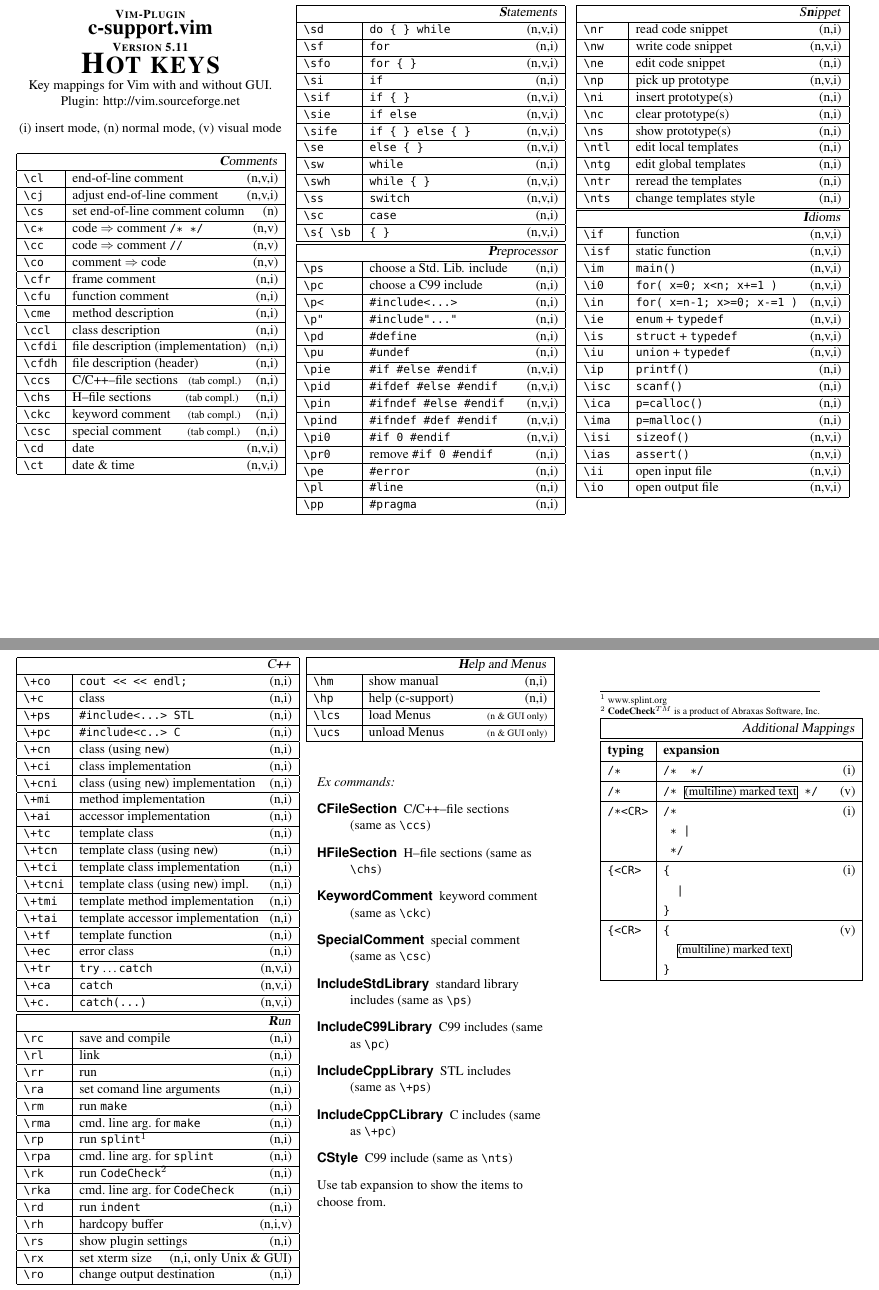
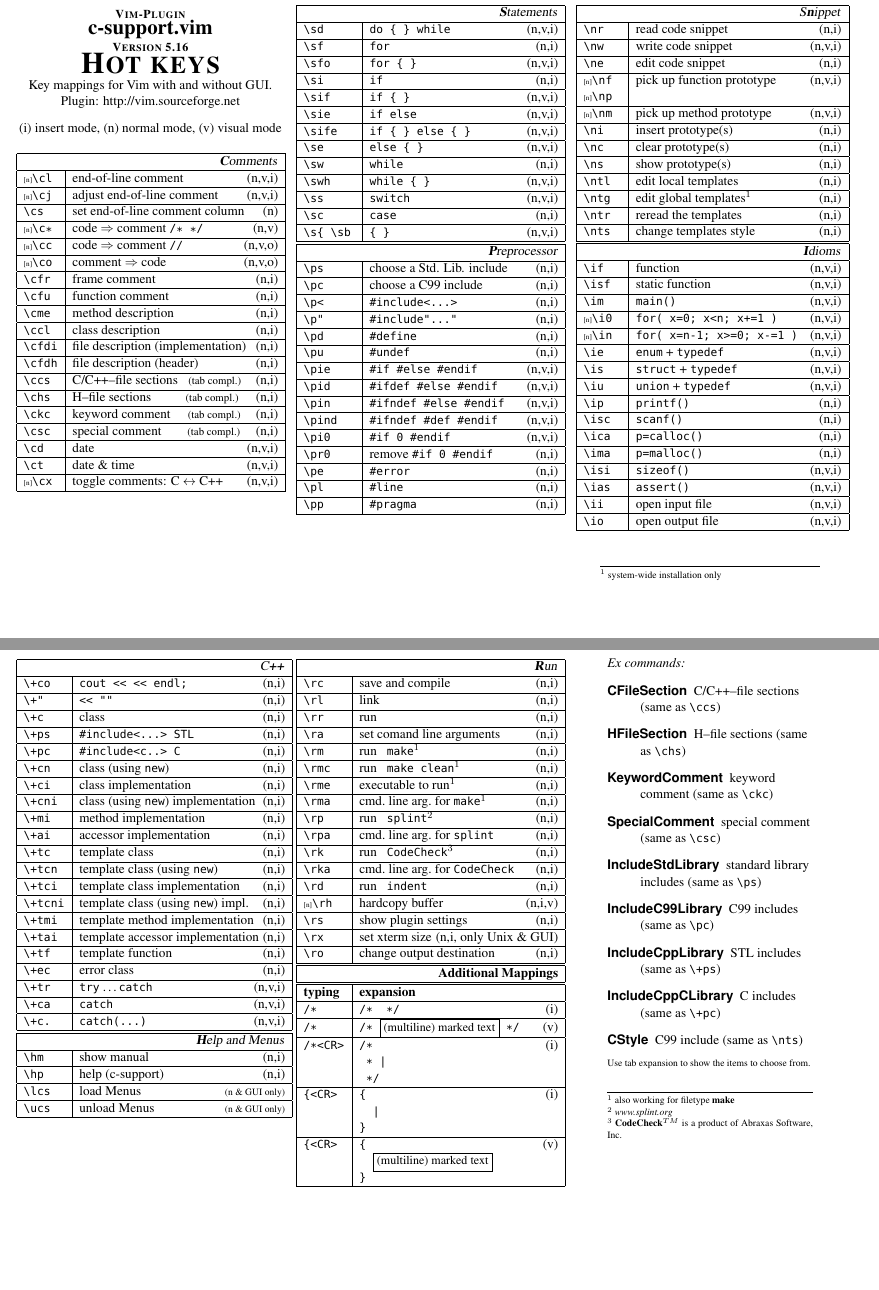
Before and after one commit to bdghost/MyHomeSettings, a LaTeX CV (.vim/bundle/cvim/c-support/doc/c-hotkeys.tex): two parts of pages 1 and 2 of 2, joined at a grey line, cut so that both start at the same text. Compiled offline with pdfLaTeX; a missing font is replaced by an installed copy or a similar font.

Commit message:
Vim: Updated c.vim.

```diff
--- a/.vim/bundle/cvim/c-support/doc/c-hotkeys.tex
+++ b/.vim/bundle/cvim/c-support/doc/c-hotkeys.tex
@@ -28,8 +28,9 @@
 
 \setlength\parindent{0pt}
 
-\newcommand{\Pluginversion}{5.11}
-\newcommand{\ReleaseDate}{ May 2010}
+\newcommand{\Pluginversion}{5.16}
+\newcommand{\ReleaseDate}{ November 2011}
+\newcommand{\Rep}{{\tiny{[n]}}}
 
 %%----------------------------------------------------------------------
 %%  luximono : Type1-font
@@ -78,19 +79,19 @@
 \vspace{5.0mm}
 %
 %%======================================================================
-%%  table, left part
+%%  SIDE 1
 %%======================================================================
 %%~~~~~ TABULAR : begin ~~~~~~~~~~
 \begin{tabular}[]{|p{10mm}|p{60mm}|}
 %
 \hline
 \multicolumn{2}{|r|}{\textsl{\textbf{C}omments}} \\
-\hline \verb'\cl'  & end-of-line comment                     \hfill (n,v,i)\\
-\hline \verb'\cj'  & adjust end-of-line comment              \hfill (n,v,i)\\
-\hline \verb'\cs'  & set end-of-line comment column          \hfill (n)    \\
-\hline \verb'\c*'  & code $\Rightarrow$ comment \verb'/* */' \hfill (n,v)  \\
-\hline \verb'\cc'  & code $\Rightarrow$ comment \verb'//'    \hfill (n,v)  \\
-\hline \verb'\co'  & comment $\Rightarrow$ code              \hfill (n,v)  \\
+\hline \Rep\verb'\cl'  & end-of-line comment                     \hfill (n,v,i)\\
+\hline \Rep\verb'\cj'  & adjust end-of-line comment              \hfill (n,v,i)\\
+\hline     \verb'\cs'  & set end-of-line comment column          \hfill (n)    \\
+\hline \Rep\verb'\c*'  & code $\Rightarrow$ comment \verb'/* */' \hfill (n,v)  \\
+\hline \Rep\verb'\cc'  & code $\Rightarrow$ comment \verb'//'    \hfill (n,v,o)\\
+\hline \Rep\verb'\co'  & comment $\Rightarrow$ code              \hfill (n,v,o)\\
 
 \hline \verb'\cfr' & frame comment                           \hfill (n,i)\\
 \hline \verb'\cfu' & function comment                        \hfill (n,i)\\
@@ -106,6 +107,7 @@
 
 \hline \verb'\cd' & date                                    \hfill (n,v,i)\\
 \hline \verb'\ct' & date \& time                            \hfill (n,v,i)\\
+\hline \Rep\verb'\cx' & toggle comments: C $\leftrightarrow$ C++                  \hfill (n,v,i)\\
 \hline
 \end{tabular}\\
 %%~~~~~ TABULAR :  end  ~~~~~~~~~~
@@ -170,16 +172,17 @@
 %%----------------------------------------------------------------------
 \hline
 \multicolumn{2}{|r|}{\textsl{S\textbf{n}ippet}} \\
-\hline \verb'\nr'  & read code snippet         \hfill (n,i)\\
-\hline \verb'\nw'  & write code snippet        \hfill (n,v,i)\\
-\hline \verb'\ne'  & edit code snippet         \hfill (n,i)\\
-\hline \verb'\np'  & pick up prototype         \hfill (n,v,i)\\
-\hline \verb'\ni'  & insert prototype(s)       \hfill (n,i)\\
-\hline \verb'\nc'  & clear  prototype(s)       \hfill (n,i)\\
-\hline \verb'\ns'  & show   prototype(s)       \hfill (n,i)\\
+\hline     \verb'\nr'  & read code snippet         \hfill (n,i)\\
+\hline     \verb'\nw'  & write code snippet        \hfill (n,v,i)\\
+\hline     \verb'\ne'  & edit code snippet         \hfill (n,i)\\
+\hline \Rep\verb'\nf' \Rep\verb'\np'  & pick up function prototype         \hfill (n,v,i)\\
+\hline \Rep\verb'\nm'  & pick up method prototype         \hfill (n,v,i)\\
+\hline     \verb'\ni'  & insert prototype(s)       \hfill (n,i)\\
+\hline     \verb'\nc'  & clear  prototype(s)       \hfill (n,i)\\
+\hline     \verb'\ns'  & show   prototype(s)       \hfill (n,i)\\
 %
 \hline \verb'\ntl' & edit local templates      \hfill (n,i)\\
-\hline \verb'\ntg' & edit global templates     \hfill (n,i)\\
+\hline \verb'\ntg' & edit global templates$^1$ \hfill (n,i)\\
 \hline \verb'\ntr' & reread the templates      \hfill (n,i)\\
 \hline \verb'\nts' & change templates style    \hfill (n,i)\\
 \hline
@@ -191,8 +194,8 @@
 \hline \verb'\if'  & function                         \hfill (n,v,i)\\
 \hline \verb'\isf' & static function                  \hfill (n,v,i)\\
 \hline \verb'\im'  & \verb'main()'                    \hfill (n,v,i)\\
-\hline \verb'\i0'  & \verb'for( x=0; x<n; x+=1 )'     \hfill (n,v,i)\\
-\hline \verb'\in'  & \verb'for( x=n-1; x>=0; x-=1 )'  \hfill (n,v,i)\\
+\hline \Rep\verb'\i0'  & \verb'for( x=0; x<n; x+=1 )'     \hfill (n,v,i)\\
+\hline \Rep\verb'\in'  & \verb'for( x=n-1; x>=0; x-=1 )'  \hfill (n,v,i)\\
 \hline \verb'\ie'  & \verb'enum'   + \verb'typedef'   \hfill (n,v,i)\\
 \hline \verb'\is'  & \verb'struct' + \verb'typedef'   \hfill (n,v,i)\\
 \hline \verb'\iu'  & \verb'union'  + \verb'typedef'   \hfill (n,v,i)\\
@@ -207,18 +210,28 @@
 \hline
 \end{tabular}\\
 %
+\begin{minipage}[b]{64mm}%
+\scriptsize{%
+\vspace{10mm}
+\hrulefill\\
+$^1$ {system-wide installation only}\\
+}%
+\end{minipage}\\
+%
+%
 %%======================================================================
-%%  table, right part
+%%  SIDE 2
 %%======================================================================
 %
 %%~~~~~ TABULAR : begin ~~~~~~~~~~
-\begin{tabular}[]{|p{12mm}|p{62mm}|}
+\begin{tabular}[]{|p{12mm}|p{60mm}|}
 %%----------------------------------------------------------------------
 %%  C++ menu
 %%----------------------------------------------------------------------
 \hline
-\multicolumn{2}{|r|}{\textsl{C\textbf{+}+}} \\
+\multicolumn{2}{|r|}{\textsl{C\textbf{++}}} \\
 \hline \verb'\+co'  & \verb'cout << << endl; '                \hfill (n,i)\\
+\hline \verb'\+"'   & \verb'<< ""'                \hfill (n,i)\\
 \hline \verb'\+c'   & class                                   \hfill (n,i)\\
 \hline \verb'\+ps'  & \verb$#include<...> STL$                \hfill (n,i)\\
 \hline \verb'\+pc'  & \verb$#include<c..> C$                  \hfill (n,i)\\
@@ -239,6 +252,21 @@
 \hline \verb'\+ca'  & \verb'catch'                            \hfill (n,v,i)\\
 \hline \verb'\+c.'  & \verb'catch(...)'                       \hfill (n,v,i)\\
 \hline
+%%
+%%----------------------------------------------------------------------
+%%  show plugin help
+%%----------------------------------------------------------------------
+\hline
+\multicolumn{2}{|r|}{\textsl{\textbf{H}elp and Menus}}\\
+\hline \verb'\hm'   & show manual   \hfill (n,i)\\
+\hline \verb'\hp'   & help (c-support) \hfill (n,i)\\
+\hline \verb'\lcs'  & load    Menus\hfill \scriptsize{(n \& GUI only)}\\
+\hline \verb'\ucs'  & unload  Menus\hfill \scriptsize{(n \& GUI only)}\\
+\hline
+\end{tabular}
+\vspace{100mm}
+%%~~~~~ TABULAR : begin ~~~~~~~~~~
+\begin{tabular}[]{|p{12mm}|p{58mm}|}
 %%----------------------------------------------------------------------
 %%  run menu
 %%----------------------------------------------------------------------
@@ -248,105 +276,28 @@
 \hline \verb'\rl'  & link                                    \hfill (n,i)\\
 \hline \verb'\rr'  & run                                     \hfill (n,i)\\
 \hline \verb'\ra'  & set comand line arguments               \hfill (n,i)\\
-\hline \verb'\rm'  & run \texttt{make}                       \hfill (n,i)\\
-\hline \verb'\rma' & cmd.\ line arg.\ for \texttt{make}      \hfill (n,i)\\
+\hline \verb'\rm'  & run \texttt{ make}$^1$                      \hfill (n,i)\\
+\hline \verb'\rmc' & run \texttt{ make clean}$^1$                \hfill (n,i)\\
+\hline \verb'\rme' & executable\ to\ run$^1$                     \hfill (n,i)\\
+\hline \verb'\rma' & cmd.\ line arg.\ for \texttt{make}$^1$      \hfill (n,i)\\
 %
-\hline \verb'\rp'  & run \texttt{splint}$^1$     \hfill (n,i)\\
+\hline \verb'\rp'  & run \texttt{ splint}$^2$     \hfill (n,i)\\
 \hline \verb'\rpa' & cmd.\ line arg.\ for \texttt{splint}    \hfill (n,i)\\
 %
-\hline \verb'\rk'  & run \texttt{CodeCheck}$^2$  \hfill (n,i)\\
+\hline \verb'\rk'  & run \texttt{ CodeCheck}$^3$  \hfill (n,i)\\
 \hline \verb'\rka' & cmd.\ line arg.\ for \texttt{CodeCheck} \hfill (n,i)\\
 %
-\hline \verb'\rd'  & run \texttt{indent}         \hfill (n,i)\\
-\hline \verb'\rh'  & hardcopy buffer             \hfill (n,i,v)\\
+\hline \verb'\rd'  & run \texttt{ indent}         \hfill (n,i)\\
+\hline \Rep\verb'\rh'  & hardcopy buffer             \hfill (n,i,v)\\
 \hline \verb'\rs'  & show plugin settings        \hfill (n,i)\\
 \hline \verb'\rx'  & set xterm size              \hfill (n,i, only Unix \& GUI)\\
 \hline \verb'\ro'  & change output destination   \hfill (n,i)\\
 \hline
-\end{tabular}
-%
-%%----------------------------------------------------------------------
-%%  load / unload menu entry
-%%----------------------------------------------------------------------
-\begin{tabular}[]{|p{12mm}|p{52mm}|}
+%\end{tabular}
+%\begin{spacing}{1.2}
+%\begin{tabular}[]{|p{12mm}|p{58mm}|}
 \hline
-%\multicolumn{2}{|r|}{\textsl{Menu(s)}}\\
-%%----------------------------------------------------------------------
-%%  show plugin help
-%%----------------------------------------------------------------------
-%\hline
-\multicolumn{2}{|r|}{\textsl{\textbf{H}elp and Menus}}\\
-\hline \verb'\hm'   & show manual   \hfill (n,i)\\
-\hline \verb'\hp'   & help (c-support) \hfill (n,i)\\
-\hline \verb'\lcs'  & load    Menus\hfill \scriptsize{(n \& GUI only)}\\
-\hline \verb'\ucs'  & unload  Menus\hfill \scriptsize{(n \& GUI only)}\\
-\hline
-\end{tabular}
-%%~~~~~ TABULAR :  end  ~~~~~~~~~~
-%
-%
-\begin{minipage}[b]{66mm}%
-\vspace{10mm}
-%
-\begin{flushleft}
-%
-\textit{Ex commands:}
-\begin{description}
-%
-\item [CFileSection]
-C/C++--file sections (same as \verb'\ccs')
-%
-\item [HFileSection]
-H--file sections (same as \verb'\chs')
-%
-\item [KeywordComment]
-keyword comment (same as \verb'\ckc')
-%
-\item [SpecialComment]
-special comment (same as \verb'\csc')
-%
-\item [IncludeStdLibrary]
-standard library includes (same as \verb'\ps')
-%
-\item [IncludeC99Library]
-C99 includes (same as \verb'\pc')
-%
-\item [IncludeCppLibrary]
-STL includes (same as \verb'\+ps')
-%
-\item [IncludeCppCLibrary]
-C includes (same as \verb'\+pc')
-%
-\item [CStyle]
-C99 include (same as \verb'\nts')
-%
-\end{description}
-%
-Use tab expansion to show the items to choose from.
-%
-\end{flushleft}
-%
-\end{minipage}\\
-%
-\begin{minipage}[b]{64mm}%
-\scriptsize{%
-\vspace{10mm}
-\hrulefill\\
-$^1$ {www.splint.org}\\
-$^2$ \textbf{CodeCheck}$^{TM}$ is a product of Abraxas Software, Inc.
-}%
-\end{minipage}\\
-%
-\begin{minipage}[b]{64mm}%
-
-\setlength{\fboxsep}{.25mm}
-%%----------------------------------------------------------------------
-%%  Additional Mappings
-%%----------------------------------------------------------------------
-\begin{spacing}{1.2}
-\begin{tabular}[]{|p{12mm}|p{56mm}|}
-\hline
-\multicolumn{2}{|r|}{\textsl{Additional Mappings}}\\
+\multicolumn{2}{|r|}{\textbf{Additional Mappings}}\\
 \hline
 \hline \textbf{typing}   & \textbf{expansion}\\
 \hline \verb'/*'   		& \verb'/*  */'                          				            \hfill (i)\\
@@ -356,10 +307,43 @@
 \hline \verb'{<CR>'  	& \verb'{'\hfill (v)\newline\verb'  '\fbox{\small{(multiline) marked text}}\newline\verb'}'\\
 \hline
 \end{tabular}
-\end{spacing}
+%\end{spacing}
 %%~~~~~ TABULAR :  end  ~~~~~~~~~~
+%\vspace{60mm}
 %
-\end{minipage}%
+%
+\begin{minipage}[b]{60mm}%
+%\vspace{10mm}
+%
+\begin{flushleft}
+%
+\textit{Ex commands:}
+\begin{description}
+%
+\item [CFileSection]       C/C++--file sections (same as \verb'\ccs')
+\item [HFileSection]       H--file sections (same as \verb'\chs')
+\item [KeywordComment]     keyword comment (same as \verb'\ckc')
+\item [SpecialComment]     special comment (same as \verb'\csc')
+\item [IncludeStdLibrary]  standard library includes (same as \verb'\ps')
+\item [IncludeC99Library]  C99 includes (same as \verb'\pc')
+\item [IncludeCppLibrary]  STL includes (same as \verb'\+ps')
+\item [IncludeCppCLibrary] C includes (same as \verb'\+pc')
+\item [CStyle]             C99 include (same as \verb'\nts')
+%
+\end{description}
+%
+\scriptsize{Use tab expansion to show the items to choose from.}
+%
+\end{flushleft}
+\scriptsize{%
+%\vspace{10mm}
+\hrulefill\\
+$^1$ also working for filetype \textbf{make}\\
+$^2$ \textit{www.splint.org}\\
+$^3$ \textbf{CodeCheck}$^{TM}$ is a product of Abraxas Software, Inc.
+}%
+%
+\end{minipage}
 %
 \end{center}
 \end{multicols}
```
Also changed, not shown: .vim/bundle/cvim/c-support/codesnippets/Makefile, .vim/bundle/cvim/c-support/doc/c-hotkeys.pdf, .vim/bundle/cvim/doc/csupport.txt, .vim/bundle/cvim/c-support/doc/c-hotkeys.tex (2 more changed lines), 13 other files.
